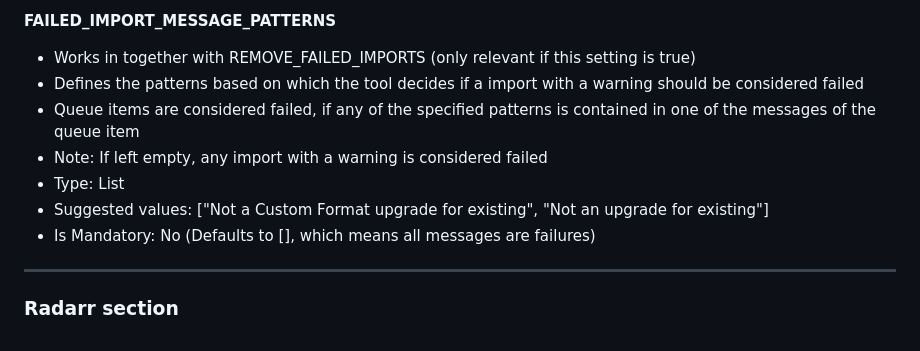
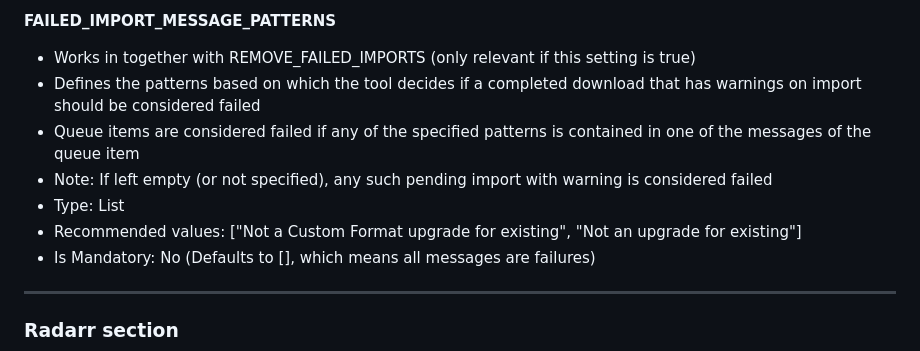
Before and after one commit to ManiMatter/decluttarr, a Markdown page: README.md, the part around the change. Rendered like a GitHub page.

Commit message:
readme refinement

```diff
--- a/README.md
+++ b/README.md
@@ -246,11 +246,11 @@ Steers which type of cleaning is applied to the downloads queue
 
 **FAILED_IMPORT_MESSAGE_PATTERNS**
 - Works in together with REMOVE_FAILED_IMPORTS (only relevant if this setting is true)
-- Defines the patterns based on which the tool decides if a import with a warning should be considered failed
-- Queue items are considered failed, if any of the specified patterns is contained in one of the messages of the queue item
-- Note: If left empty, any import with a warning is considered failed
+- Defines the patterns based on which the tool decides if a completed download that has warnings on import should be considered failed
+- Queue items are considered failed if any of the specified patterns is contained in one of the messages of the queue item
+- Note: If left empty (or not specified), any such pending import with warning is considered failed
 - Type: List
-- Suggested values: ["Not a Custom Format upgrade for existing", "Not an upgrade for existing"]
+- Recommended values: ["Not a Custom Format upgrade for existing", "Not an upgrade for existing"]
 - Is Mandatory: No (Defaults to [], which means all messages are failures)
 
 ---
```
